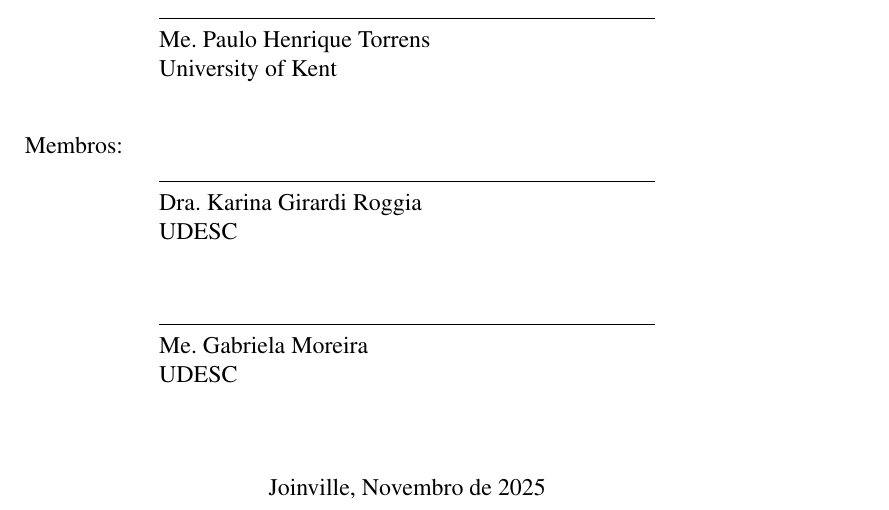
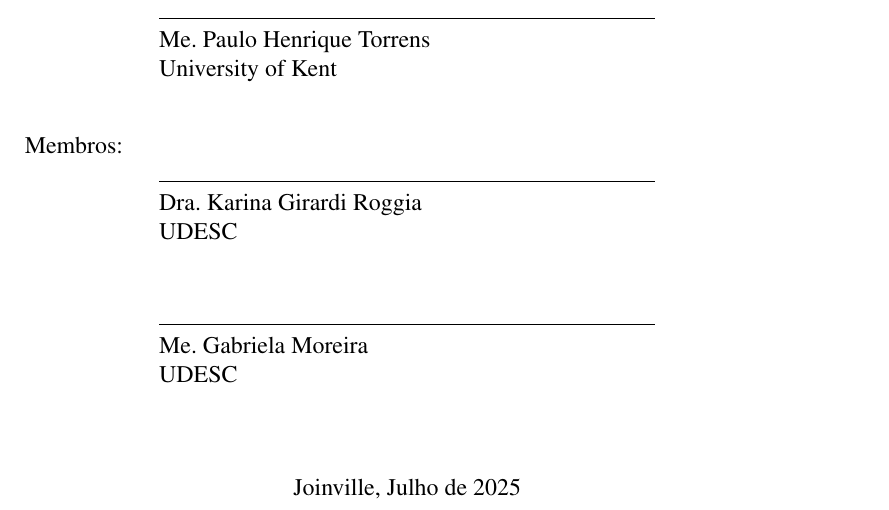
Before and after one commit to bidinpithecus/cps-type-inferer-thesis, a LaTeX thesis (final-paper/tex/Main.tex, which reads final-paper/tex/PreTextuais/FolhadeAprovacao.tex): part of page 4 of 66, cut so that both start at the same text. The pictures show the PDF file final-paper/tex/Main.pdf that the author committed with the source.

Commit message:
Final version?

```diff
--- a/final-paper/tex/PreTextuais/FolhadeAprovacao.tex
+++ b/final-paper/tex/PreTextuais/FolhadeAprovacao.tex
@@ -97,7 +97,7 @@
 
 	\vspace*{\fill}
 	\begin{center}
-		{\imprimirlocal, Novembro de \imprimirdata}
+		{\imprimirlocal, Julho de \imprimirdata}
 	\end{center}
 	\vspace*{0.25cm}
 \end{folhadeaprovacao}
```
Also changed, not shown: final-paper/tex/Main.pdf.
